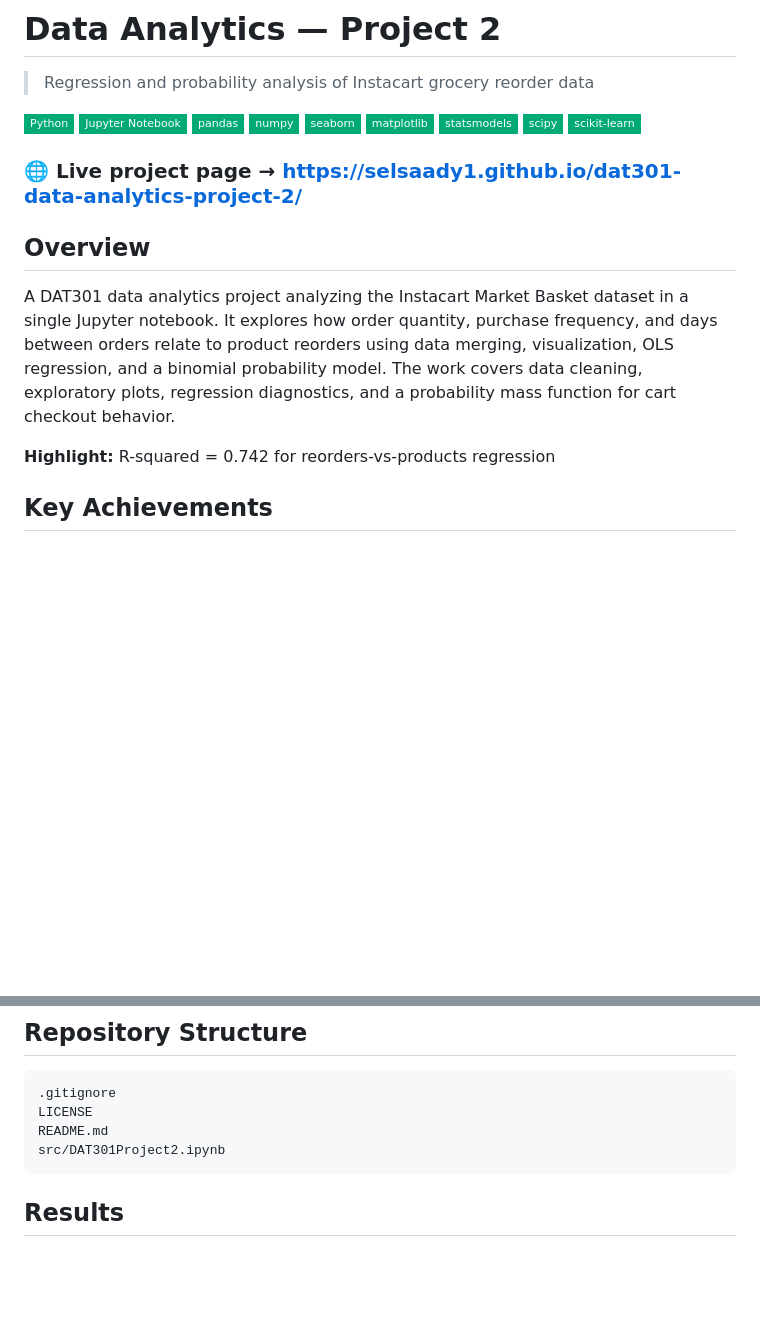
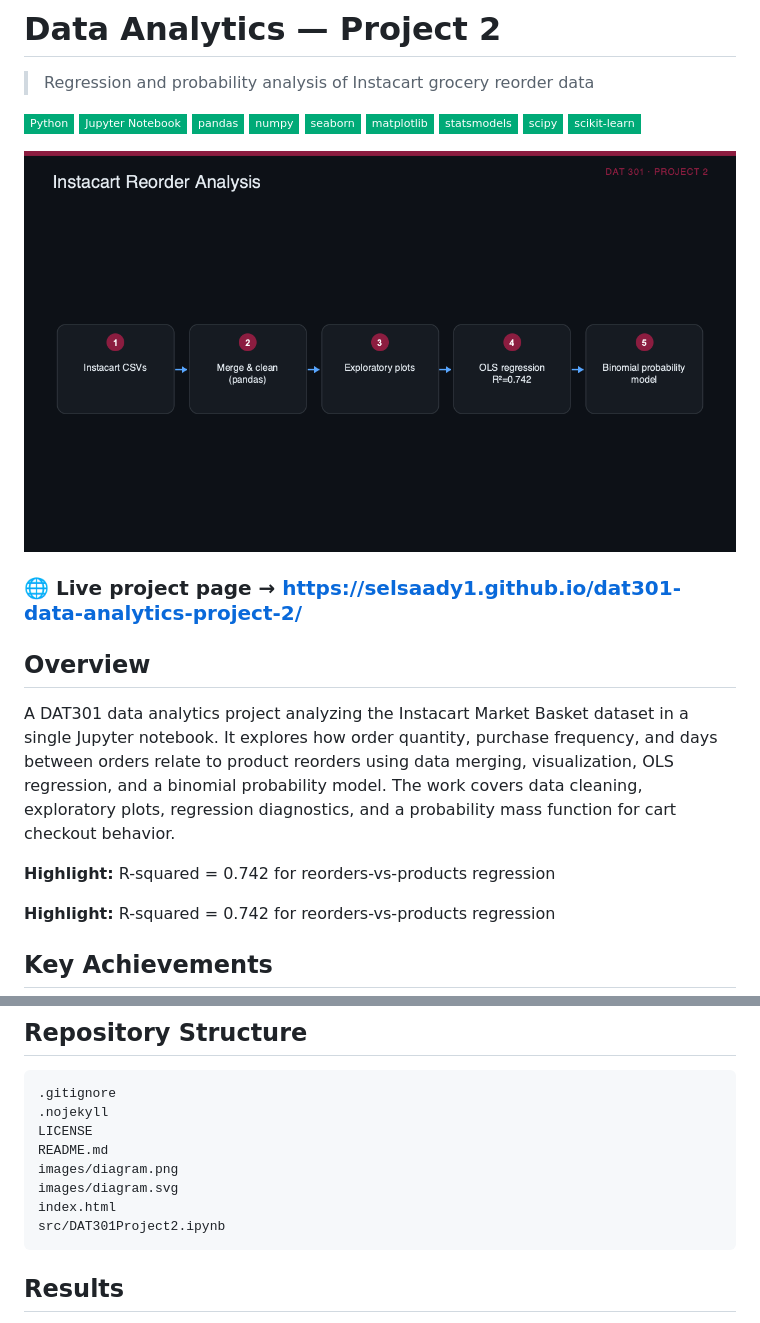
Before and after one commit to selsaady1/dat301-data-analytics-project-2, a Markdown page: README.md, 2 parts joined by grey strips. Drawn GitHub-style; pictures changed too: images/diagram.png (added); badges without logos; blank space fills up the shorter version.

Commit message:
Image-forward README + project site (graphics)

````diff
--- a/README.md
+++ b/README.md
@@ -4,10 +4,14 @@
 
 ![Python](https://img.shields.io/badge/Python-0a7?style=flat-square) ![Jupyter Notebook](https://img.shields.io/badge/Jupyter_Notebook-0a7?style=flat-square) ![pandas](https://img.shields.io/badge/pandas-0a7?style=flat-square) ![numpy](https://img.shields.io/badge/numpy-0a7?style=flat-square) ![seaborn](https://img.shields.io/badge/seaborn-0a7?style=flat-square) ![matplotlib](https://img.shields.io/badge/matplotlib-0a7?style=flat-square) ![statsmodels](https://img.shields.io/badge/statsmodels-0a7?style=flat-square) ![scipy](https://img.shields.io/badge/scipy-0a7?style=flat-square) ![scikit-learn](https://img.shields.io/badge/scikit--learn-0a7?style=flat-square)
 
+![Data Analytics — Project 2](images/diagram.png)
+
 ### 🌐 Live project page → **https://selsaady1.github.io/dat301-data-analytics-project-2/**
 
 ## Overview
 A DAT301 data analytics project analyzing the Instacart Market Basket dataset in a single Jupyter notebook. It explores how order quantity, purchase frequency, and days between orders relate to product reorders using data merging, visualization, OLS regression, and a binomial probability model. The work covers data cleaning, exploratory plots, regression diagnostics, and a probability mass function for cart checkout behavior.
+
+**Highlight:** R-squared = 0.742 for reorders-vs-products regression
 
 **Highlight:** R-squared = 0.742 for reorders-vs-products regression
 
@@ -34,8 +38,12 @@ Working in Python (pandas, numpy, seaborn/matplotlib), the notebook reads and me
 ## Repository Structure
 ```
 .gitignore
+.nojekyll
 LICENSE
 README.md
+images/diagram.png
+images/diagram.svg
+index.html
 src/DAT301Project2.ipynb
 ```
 
````
Also changed, not shown: 3 other files.
